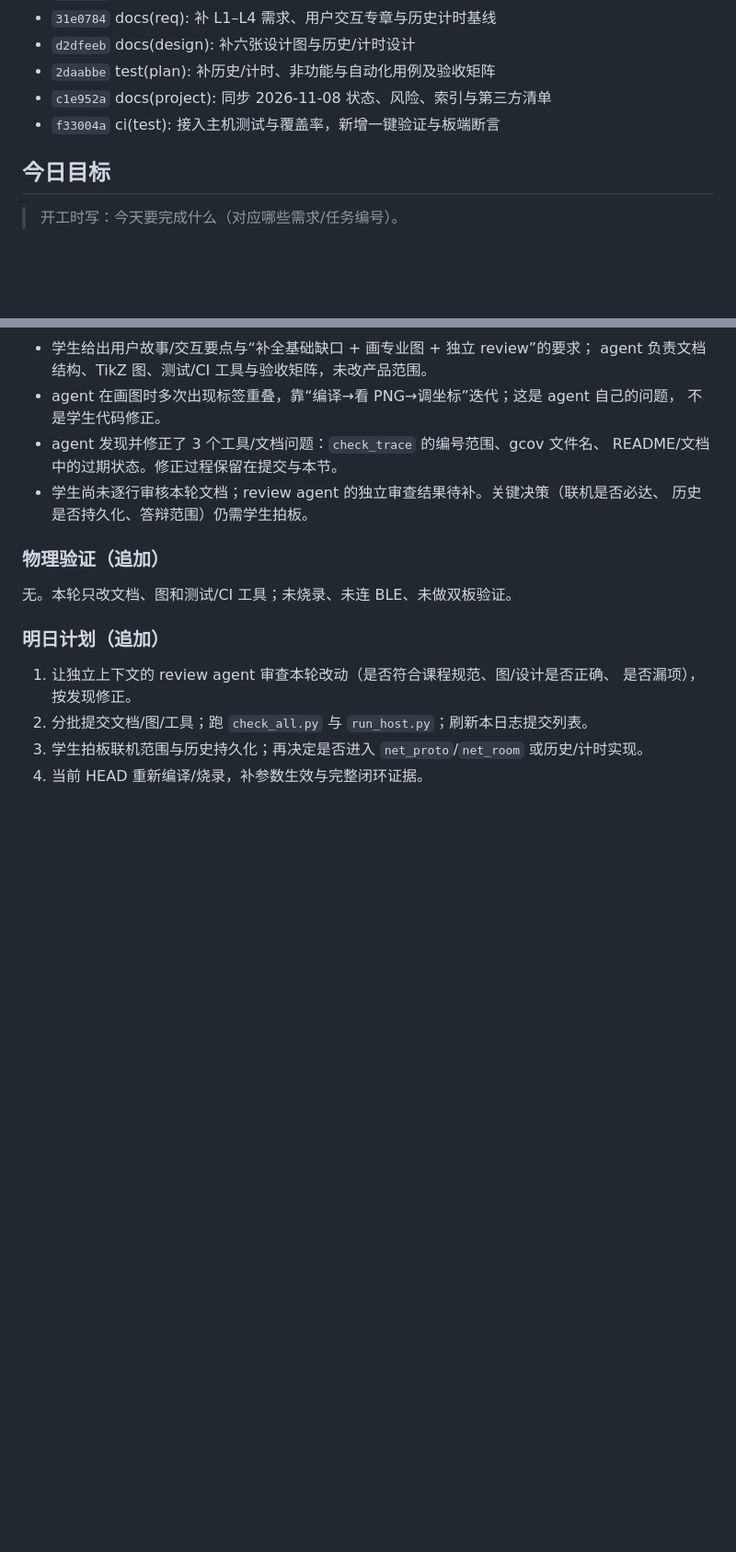
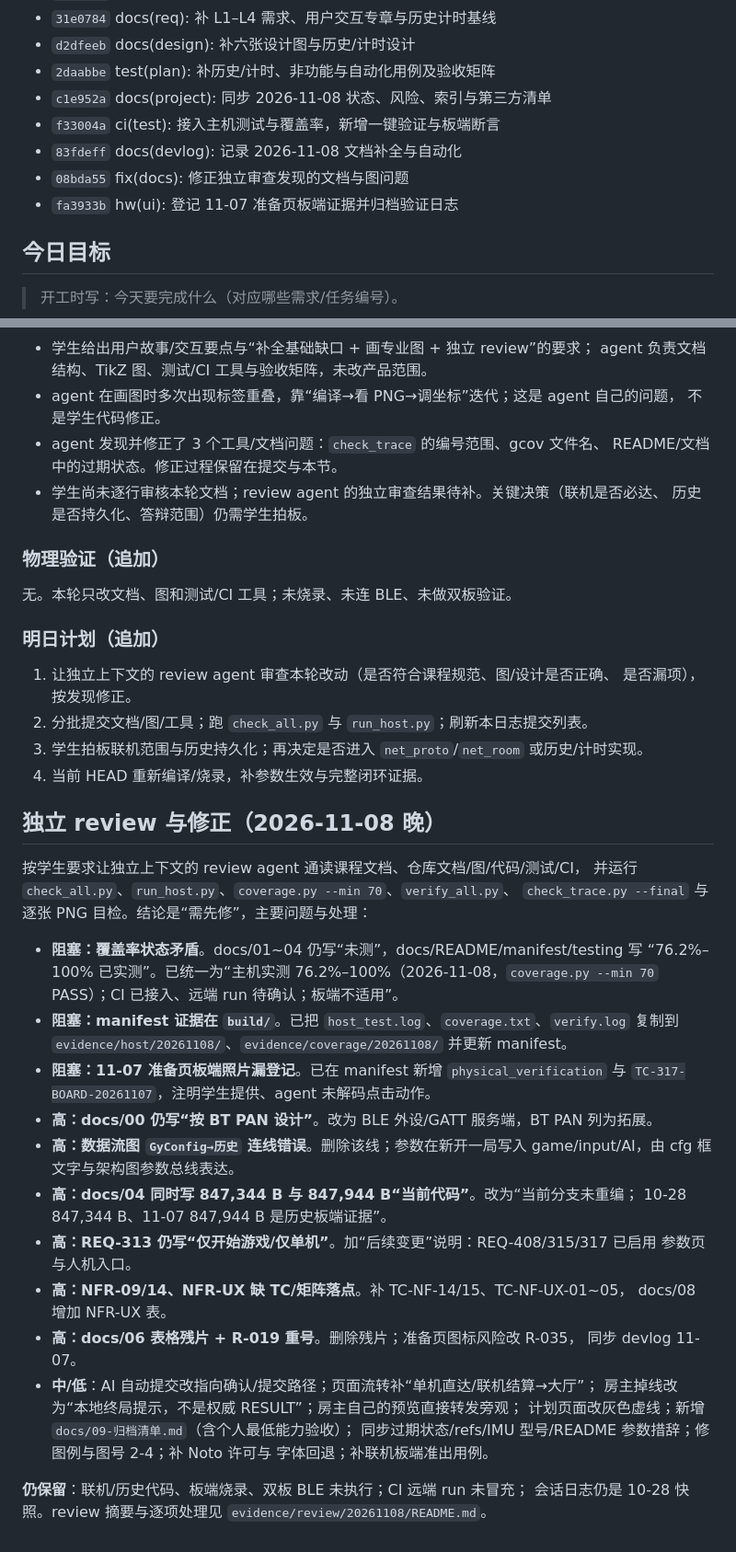
Before and after one commit to Soviet-i/geyi, a Markdown page: docs/devlog/2026-11-08.md, 2 parts joined by grey strips. Shown at 92% size. Rendered like a GitHub page; blank space fills up the shorter version.

Commit message:
docs(devlog): 记录独立审查与修正过程
背景: 独立 review 发现阻塞/高/中/低问题，需要如实记录修正过程与仍保留项。
改动: 2026-11-08 日志追加 review 发现与逐项处理、证据归档位置与未完成边界；刷新提交列表。
验证: new_devlog.py --update；check_all.py 四项 PASS；未改固件。
AI协作: 是(Claude Code / deepseek-v4-flash)；记录 agent 在文档/图/证据上的错误与修正，未编造学生实测。
Co-Authored-By: Claude Code (noreply@anthropic.com)

```diff
--- a/docs/devlog/2026-11-08.md
+++ b/docs/devlog/2026-11-08.md
@@ -16,6 +16,9 @@
 - `2daabbe` test(plan): 补历史/计时、非功能与自动化用例及验收矩阵
 - `c1e952a` docs(project): 同步 2026-11-08 状态、风险、索引与第三方清单
 - `f33004a` ci(test): 接入主机测试与覆盖率，新增一键验证与板端断言
+- `83fdeff` docs(devlog): 记录 2026-11-08 文档补全与自动化
+- `08bda55` fix(docs): 修正独立审查发现的文档与图问题
+- `fa3933b` hw(ui): 登记 11-07 准备页板端证据并归档验证日志
 <!-- AUTO:COMMITS:END -->
 
 ## 今日目标
@@ -164,3 +167,36 @@
 2. 分批提交文档/图/工具；跑 `check_all.py` 与 `run_host.py`；刷新本日志提交列表。
 3. 学生拍板联机范围与历史持久化；再决定是否进入 `net_proto`/`net_room` 或历史/计时实现。
 4. 当前 HEAD 重新编译/烧录，补参数生效与完整闭环证据。
+
+## 独立 review 与修正（2026-11-08 晚）
+
+按学生要求让独立上下文的 review agent 通读课程文档、仓库文档/图/代码/测试/CI，
+并运行 `check_all.py`、`run_host.py`、`coverage.py --min 70`、`verify_all.py`、
+`check_trace.py --final` 与逐张 PNG 目检。结论是“需先修”，主要问题与处理：
+
+- **阻塞：覆盖率状态矛盾**。docs/01~04 仍写“未测”，docs/README/manifest/testing 写
+  “76.2%–100% 已实测”。已统一为“主机实测 76.2%–100%（2026-11-08，`coverage.py --min 70`
+  PASS）；CI 已接入、远端 run 待确认；板端不适用”。
+- **阻塞：manifest 证据在 `build/`**。已把 `host_test.log`、`coverage.txt`、`verify.log`
+  复制到 `evidence/host/20261108/`、`evidence/coverage/20261108/` 并更新 manifest。
+- **阻塞：11-07 准备页板端照片漏登记**。已在 manifest 新增 `physical_verification`
+  与 `TC-317-BOARD-20261107`，注明学生提供、agent 未解码点击动作。
+- **高：docs/00 仍写“按 BT PAN 设计”**。改为 BLE 外设/GATT 服务端，BT PAN 列为拓展。
+- **高：数据流图 `GyConfig→历史` 连线错误**。删除该线；参数在新开一局写入
+  game/input/AI，由 cfg 框文字与架构图参数总线表达。
+- **高：docs/04 同时写 847,344 B 与 847,944 B“当前代码”**。改为“当前分支未重编；
+  10-28 847,344 B、11-07 847,944 B 是历史板端证据”。
+- **高：REQ-313 仍写“仅开始游戏/仅单机”**。加“后续变更”说明：REQ-408/315/317 已启用
+  参数页与人机入口。
+- **高：NFR-09/14、NFR-UX 缺 TC/矩阵落点**。补 TC-NF-14/15、TC-NF-UX-01~05，
+  docs/08 增加 NFR-UX 表。
+- **高：docs/06 表格残片 + R-019 重号**。删除残片；准备页图标风险改 R-035，
+  同步 devlog 11-07。
+- **中/低**：AI 自动提交改指向确认/提交路径；页面流转补“单机直达/联机结算→大厅”；
+  房主掉线改为“本地终局提示，不是权威 RESULT”；房主自己的预览直接转发旁观；
+  计划页面改灰色虚线；新增 `docs/09-归档清单.md`（含个人最低能力验收）；
+  同步过期状态/refs/IMU 型号/README 参数措辞；修图例与图号 2-4；补 Noto 许可与
+  字体回退；补联机板端准出用例。
+
+**仍保留**：联机/历史代码、板端烧录、双板 BLE 未执行；CI 远端 run 未冒充；
+会话日志仍是 10-28 快照。review 摘要与逐项处理见 `evidence/review/20261108/README.md`。
```
